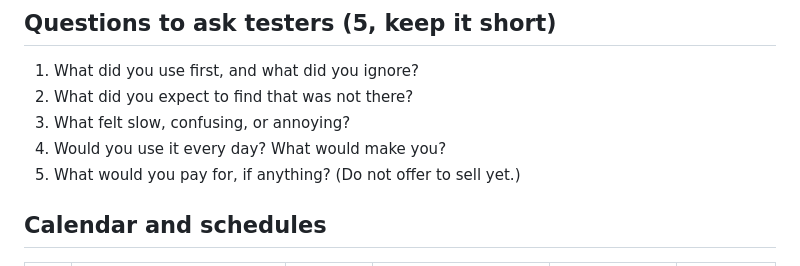
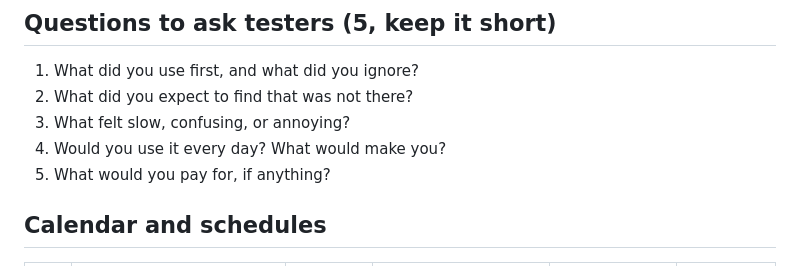
Before and after one commit to MentorForge117/Homebase, a Markdown page: HomeBase_Feature_Checklist.md, the part around the change. Rendered like a GitHub page.

Commit message:
Remove redundant instruction from checklist

```diff
--- a/HomeBase_Feature_Checklist.md
+++ b/HomeBase_Feature_Checklist.md
@@ -8,8 +8,7 @@ Current version: Alpha 3. Last updated: 2026-10-06.
 2. What did you expect to find that was not there?
 3. What felt slow, confusing, or annoying?
 4. Would you use it every day? What would make you?
-5. What would you pay for, if anything? (Do not offer to sell yet.)
-
+5. What would you pay for, if anything?
 ## Calendar and schedules
 | ID | Feature | Status | My take | Feedback from others | Decision |
 |---|---|---|---|---|---|
```
